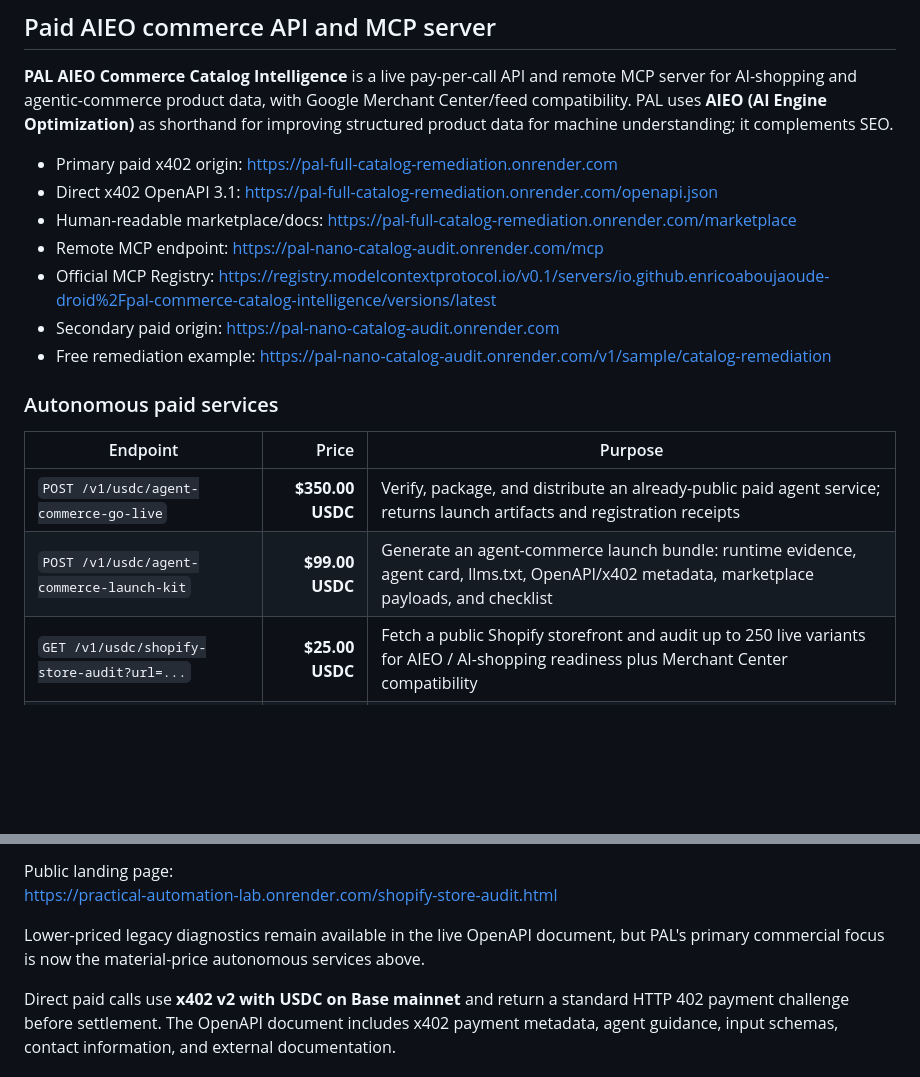
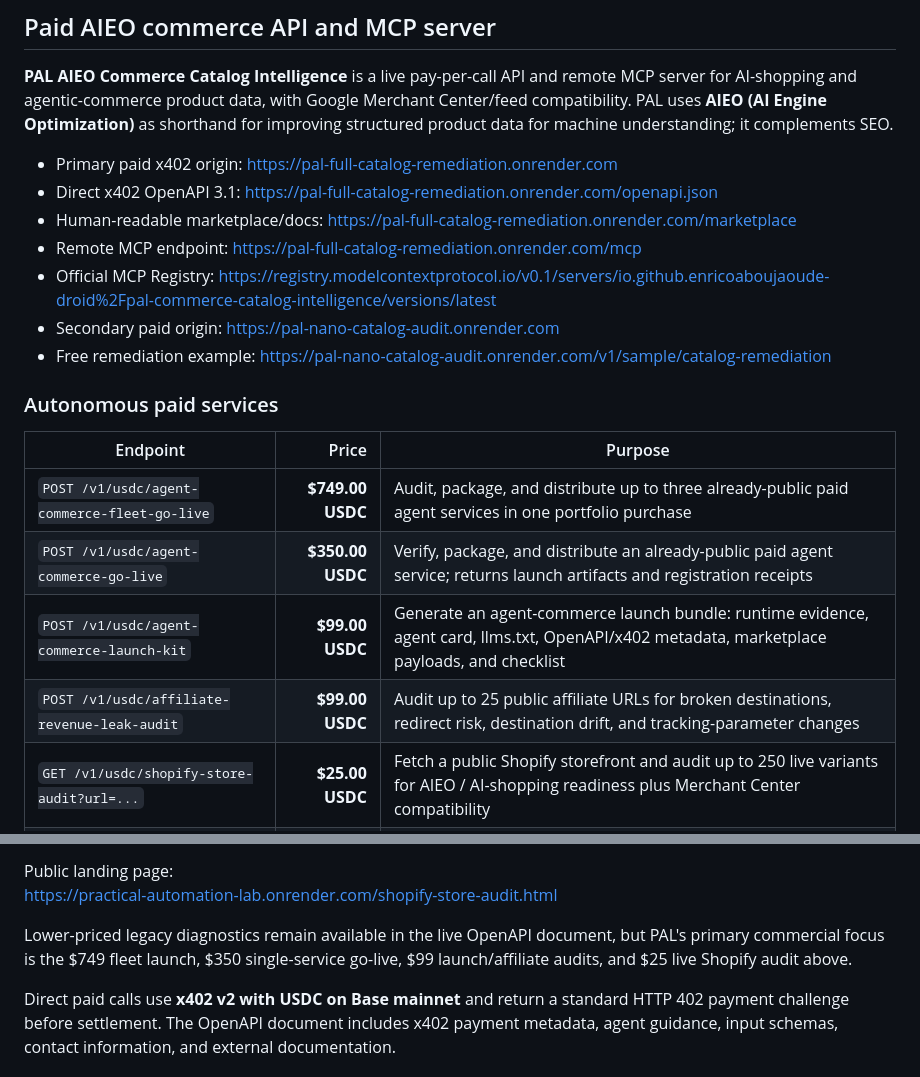
Before and after one commit to enricoaboujaoude-droid/practical-automation-lab, a Markdown page: README.md, 2 parts joined by grey strips. Drawn GitHub-style; blank space fills up the shorter version.

Commit message:
position PAL README around high-value revenue offers

```diff
--- a/README.md
+++ b/README.md
@@ -11,7 +11,7 @@ Practical Automation Lab builds privacy-conscious AIEO and AI-commerce tools for
 - Primary paid x402 origin: https://pal-full-catalog-remediation.onrender.com
 - Direct x402 OpenAPI 3.1: https://pal-full-catalog-remediation.onrender.com/openapi.json
 - Human-readable marketplace/docs: https://pal-full-catalog-remediation.onrender.com/marketplace
-- Remote MCP endpoint: https://pal-nano-catalog-audit.onrender.com/mcp
+- Remote MCP endpoint: https://pal-full-catalog-remediation.onrender.com/mcp
 - Official MCP Registry: https://registry.modelcontextprotocol.io/v0.1/servers/io.github.enricoaboujaoude-droid%2Fpal-commerce-catalog-intelligence/versions/latest
 - Secondary paid origin: https://pal-nano-catalog-audit.onrender.com
 - Free remediation example: https://pal-nano-catalog-audit.onrender.com/v1/sample/catalog-remediation
@@ -20,8 +20,10 @@ Practical Automation Lab builds privacy-conscious AIEO and AI-commerce tools for
 
 | Endpoint | Price | Purpose |
 | --- | ---: | --- |
+| `POST /v1/usdc/agent-commerce-fleet-go-live` | **$749.00 USDC** | Audit, package, and distribute up to three already-public paid agent services in one portfolio purchase |
 | `POST /v1/usdc/agent-commerce-go-live` | **$350.00 USDC** | Verify, package, and distribute an already-public paid agent service; returns launch artifacts and registration receipts |
 | `POST /v1/usdc/agent-commerce-launch-kit` | **$99.00 USDC** | Generate an agent-commerce launch bundle: runtime evidence, agent card, llms.txt, OpenAPI/x402 metadata, marketplace payloads, and checklist |
+| `POST /v1/usdc/affiliate-revenue-leak-audit` | **$99.00 USDC** | Audit up to 25 public affiliate URLs for broken destinations, redirect risk, destination drift, and tracking-parameter changes |
 | `GET /v1/usdc/shopify-store-audit?url=...` | **$25.00 USDC** | Fetch a public Shopify storefront and audit up to 250 live variants for AIEO / AI-shopping readiness plus Merchant Center compatibility |
 | `POST /v1/usdc/catalog-remediation-bulk` | $20.00 USDC | Prioritized remediation for up to 2,000 product records |
 | `POST /v1/usdc/catalog-remediation-batch` | $5.00 USDC | Batch catalog remediation for up to 500 records |
@@ -32,7 +34,7 @@ Practical Automation Lab builds privacy-conscious AIEO and AI-commerce tools for
 Public landing page:
 https://practical-automation-lab.onrender.com/shopify-store-audit.html
 
-Lower-priced legacy diagnostics remain available in the live OpenAPI document, but PAL's primary commercial focus is now the material-price autonomous services above.
+Lower-priced legacy diagnostics remain available in the live OpenAPI document, but PAL's primary commercial focus is the $749 fleet launch, $350 single-service go-live, $99 launch/affiliate audits, and $25 live Shopify audit above.
 
 Direct paid calls use **x402 v2 with USDC on Base mainnet** and return a standard HTTP 402 payment challenge before settlement. The OpenAPI document includes x402 payment metadata, agent guidance, input schemas, contact information, and external documentation.
 
```
